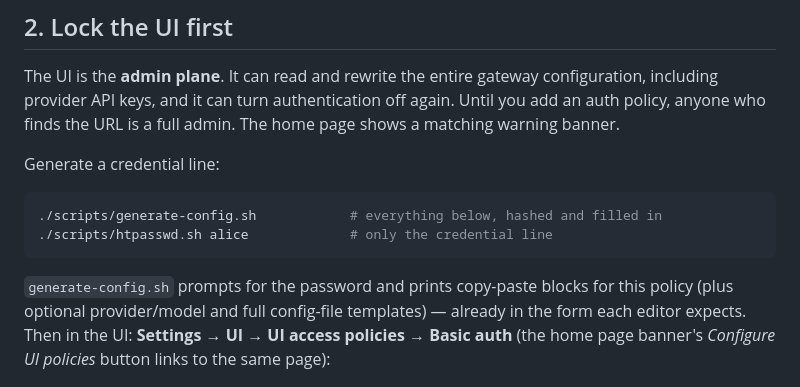
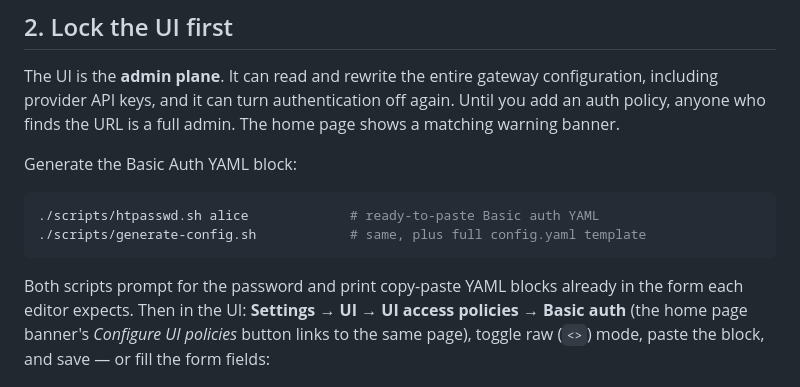
Before and after one commit to paurosello/nan-agentgateway, a Markdown page: docs/self-service.md, the part around the change. GitHub-like rendering.

````diff
--- a/docs/self-service.md
+++ b/docs/self-service.md
@@ -59,18 +59,18 @@ configuration, including provider API keys, and it can turn authentication off
 again. Until you add an auth policy, anyone who finds the URL is a full admin.
 The home page shows a matching warning banner.
 
-Generate a credential line:
+Generate the Basic Auth YAML block:
 
 ```sh
-./scripts/generate-config.sh            # everything below, hashed and filled in
-./scripts/htpasswd.sh alice             # only the credential line
+./scripts/htpasswd.sh alice             # ready-to-paste Basic auth YAML
+./scripts/generate-config.sh            # same, plus full config.yaml template
 ```
 
-`generate-config.sh` prompts for the password and prints copy-paste blocks for
-this policy (plus optional provider/model and full config-file templates) —
-already in the form each editor expects. Then in the UI: **Settings → UI → UI
-access policies → Basic auth** (the home page banner's *Configure UI
-policies* button links to the same page):
+Both scripts prompt for the password and print copy-paste YAML blocks already in
+the form each editor expects. Then in the UI: **Settings → UI → UI access
+policies → Basic auth** (the home page banner's *Configure UI policies* button
+links to the same page), toggle raw (`<>`) mode, paste the block, and save — or
+fill the form fields:
 
 ![Settings UI access policies](images/ui-auth.png)
 
````
Also changed, not shown: README.md (+17 -17 lines), docs/images/client-setup-opencode.png (added), 1 other file.
